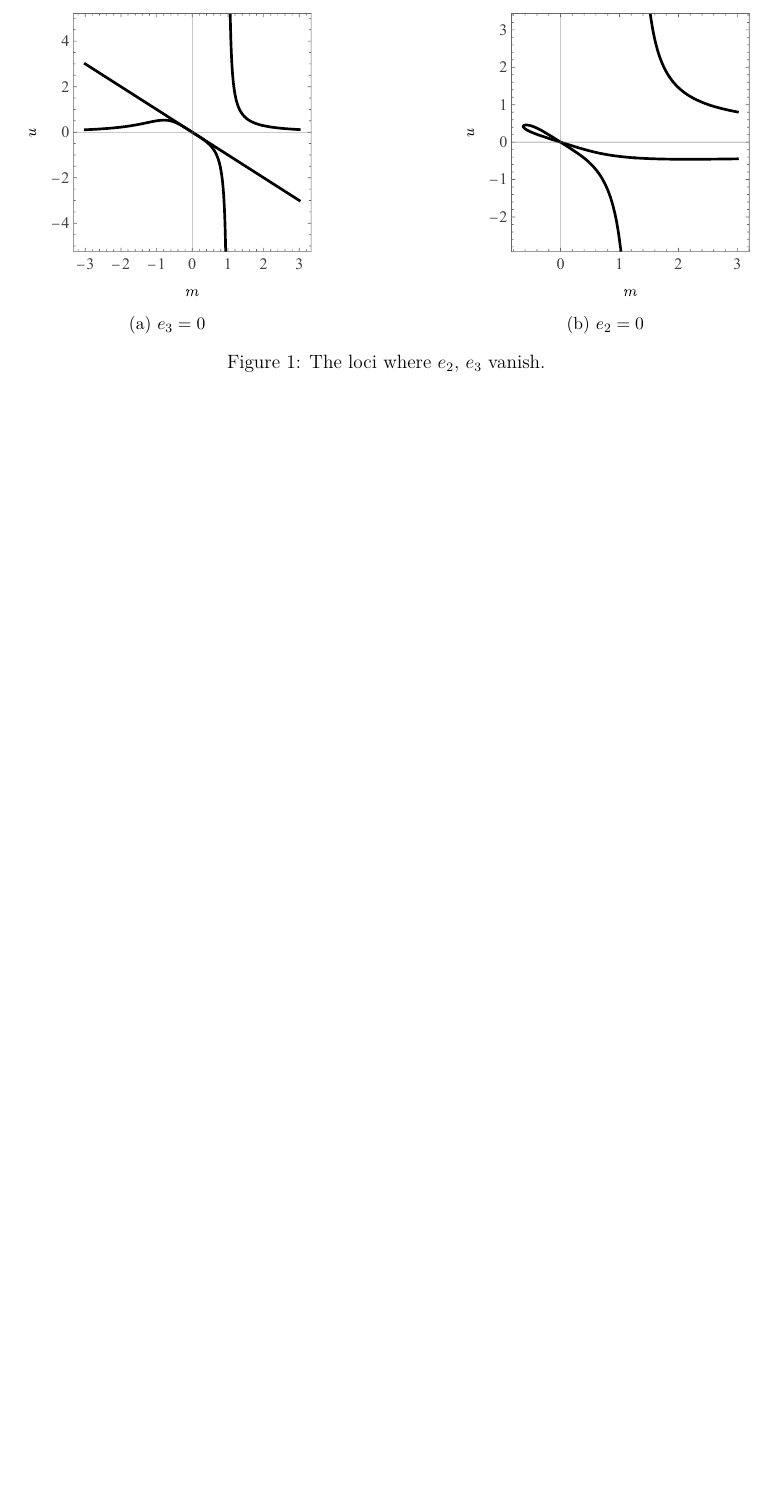
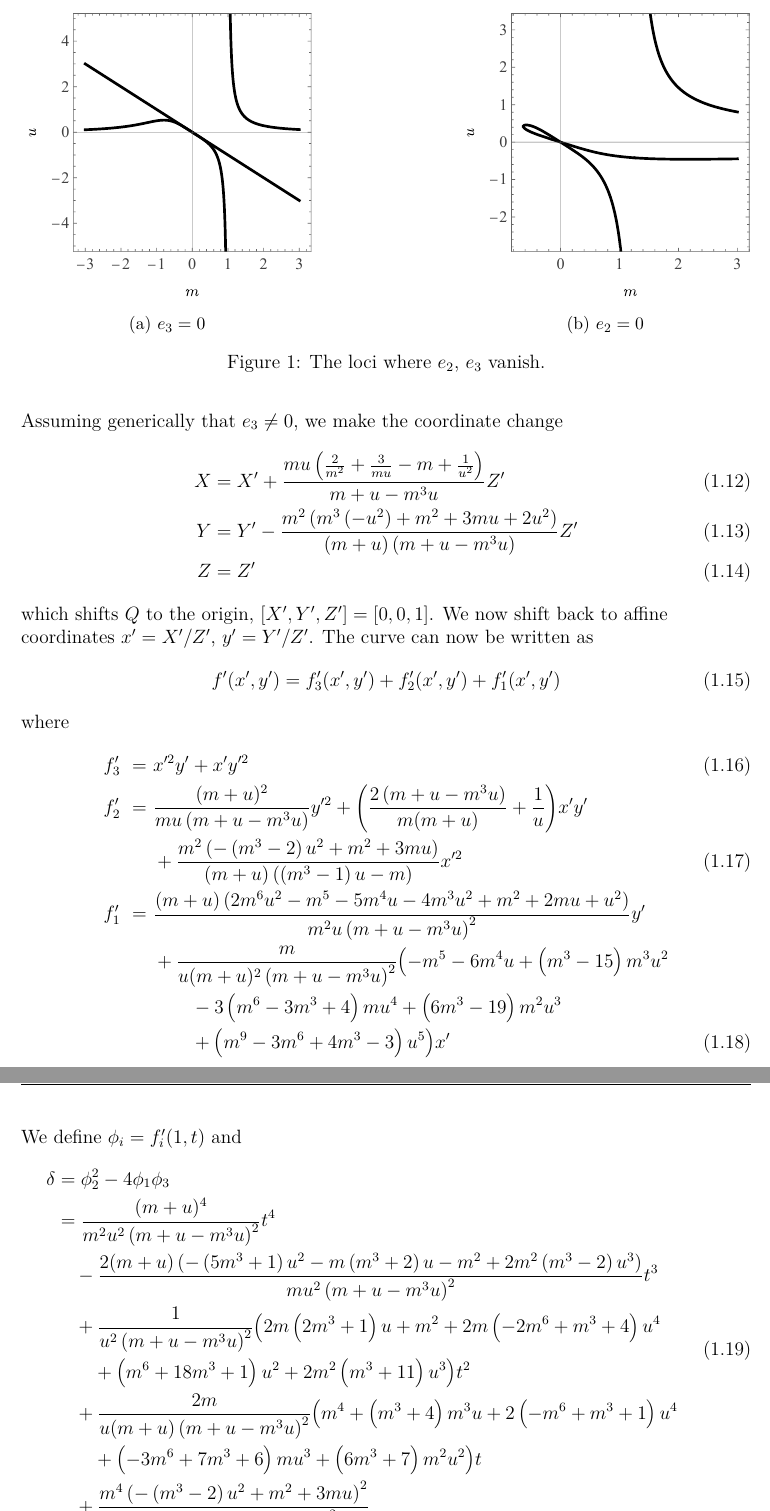
Before and after one commit to rshrj/localf1, a LaTeX paper (main.tex): part of page 3 of 3 before the commit and two parts of pages 3 and 4 of 4 after it, the two joined at a grey line, cut so that both start at the same text, the shorter picture padded with empty space. Compiled offline with pdfLaTeX.

Commit message:
add more details

```diff
--- a/main.tex
+++ b/main.tex
@@ -161,3 +161,36 @@ For the curve to be elliptic, $e_2$ and $e_3$ cannot vanish simultaneously. On t
   \label{fig:e2e3Vanish}
 \end{figure}
 
+Assuming generically that $e_3 \neq 0$, we make the coordinate change
+\begin{align}
+  X &= X' + \frac{m u \left(\frac{2}{m^2}+\frac{3}{m u}-m+\frac{1}{u^2}\right)}{m+u-m^3 u} Z' \\
+  Y &= Y' - \frac{m^2 \left(m^3 \left(-u^2\right)+m^2+3 m u+2 u^2\right)}{(m+u) \left(m+u-m^3 u\right)} Z' \\
+  Z &= Z'
+\end{align}
+which shifts $Q$ to the origin, $[X', Y', Z'] = [0, 0, 1]$. We now shift back to affine coordinates $x' = X'/Z'$, $y' = Y'/Z'$. The curve can now be written as
+\begin{equation}
+  f'(x', y') = f_3'(x', y') + f_2'(x', y') + f_1'(x', y')
+\end{equation}
+where
+\begin{align}
+  f_3' \ = \ & x'^2 y' + x' y'^2 \\
+  f_2' \ = \ & \frac{(m+u)^2}{m u \left(m+u-m^3 u\right)} y'^2 + \qty(\frac{2 \left(m+u-m^3 u\right)}{m (m+u)}+\frac{1}{u}) x' y' \notag \\
+  & + \frac{m^2 \left(-\left(m^3-2\right) u^2+m^2+3 m u\right)}{(m+u) \left(\left(m^3-1\right) u-m\right)} x'^2 \\
+  f_1' \ = \ & \frac{(m+u) \left(2 m^6 u^2-m^5-5 m^4 u-4 m^3 u^2+m^2+2 m u+u^2\right)}{m^2 u \left(m+u-m^3 u\right)^2} y' \notag \\
+  & + \frac{m}{u (m+u)^2 \left(m+u-m^3 u\right)^2} \bigl( -m^5-6 m^4 u+\left(m^3-15\right) m^3 u^2 \notag \\
+  & \qquad -3 \left(m^6-3 m^3+4\right) m u^4+\left(6 m^3-19\right) m^2 u^3 \notag \\
+  & \qquad +\left(m^9-3 m^6+4 m^3-3\right) u^5 \bigr) x'
+\end{align}
+We define $\phi_i = f_i'(1, t)$ and
+\begin{equation}
+  \begin{split}
+    \delta &= \phi_2^2 - 4 \phi_1 \phi_3 \\
+    &= \frac{(m+u)^4}{m^2 u^2 \left(m+u-m^3 u\right)^2} t^4 \\
+    & \quad - \frac{2 (m+u) \left(-\left(5 m^3+1\right) u^2-m \left(m^3+2\right) u-m^2+2 m^2 \left(m^3-2\right) u^3\right)}{m u^2 \left(m+u-m^3 u\right)^2} t^3 \\
+    & \quad + \frac{1}{u^2 \left(m+u-m^3 u\right)^2} \bigl( 2 m \left(2 m^3+1\right) u+m^2+2 m \left(-2 m^6+m^3+4\right) u^4 \\
+    & \qquad +\left(m^6+18 m^3+1\right) u^2+2 m^2 \left(m^3+11\right) u^3 \bigr) t^2 \\
+    & \quad + \frac{2 m}{u (m+u) \left(m+u-m^3 u\right)^2} \bigl( m^4+\left(m^3+4\right) m^3 u+2 \left(-m^6+m^3+1\right) u^4 \\
+    & \qquad +\left(-3 m^6+7 m^3+6\right) m u^3+\left(6 m^3+7\right) m^2 u^2 \bigr) t \\
+    & \quad + \frac{m^4 \left(-\left(m^3-2\right) u^2+m^2+3 m u\right)^2}{(m+u)^2 \left(m+u-m^3 u\right)^2}
+  \end{split}
+\end{equation}
```
Also changed, not shown: main.tex (11 more changed lines).
